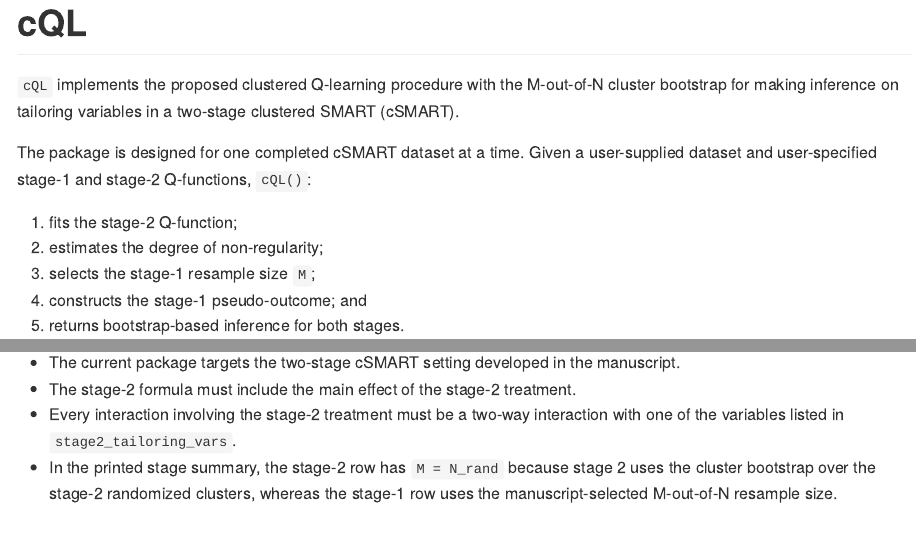
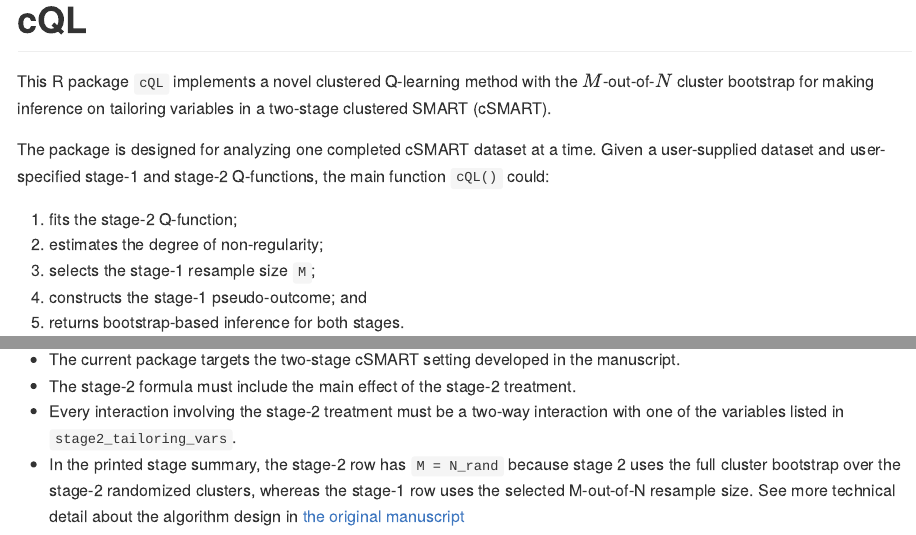
Before and after one commit to SelinaSong0412/cQL, an R Markdown document (README.Rmd): the page in a window 1100 px wide, from its top, and a second part further down, joined at a grey line. Rendered offline with R 4.5, knitr and Pandoc, with nearby package versions; some code elsewhere in the file could not run offline.

Commit message:
Update README

```diff
--- a/README.Rmd
+++ b/README.Rmd
@@ -13,13 +13,9 @@ knitr::opts_chunk$set(
 
 # cQL
 
-`cQL` implements the proposed clustered Q-learning procedure with the
-M-out-of-N cluster bootstrap for making inference on tailoring variables in a
-two-stage clustered SMART (cSMART).
+This R package `cQL` implements a novel clustered Q-learning method with the $M$-out-of-$N$ cluster bootstrap for making inference on tailoring variables in a two-stage clustered SMART (cSMART).
 
-The package is designed for one completed cSMART dataset at a time. Given a
-user-supplied dataset and user-specified stage-1 and stage-2 Q-functions,
-`cQL()`:
+The package is designed for analyzing one completed cSMART dataset at a time. Given a user-supplied dataset and user-specified stage-1 and stage-2 Q-functions, the main function `cQL()` could:
 
 1. fits the stage-2 Q-function;
 2. estimates the degree of non-regularity;
@@ -317,5 +313,5 @@ In practice:
 - Every interaction involving the stage-2 treatment must be a two-way
   interaction with one of the variables listed in `stage2_tailoring_vars`.
 - In the printed stage summary, the stage-2 row has `M = N_rand` because stage
-  2 uses the cluster bootstrap over the stage-2 randomized clusters, whereas
-  the stage-1 row uses the manuscript-selected M-out-of-N resample size.
+  2 uses the full cluster bootstrap over the stage-2 randomized clusters, whereas
+  the stage-1 row uses the selected M-out-of-N resample size. See more technical detail about the algorithm design in [the original manuscript](https://arxiv.org/abs/2505.00822)
```
Also changed, not shown: README.Rmd (12 more changed lines).
